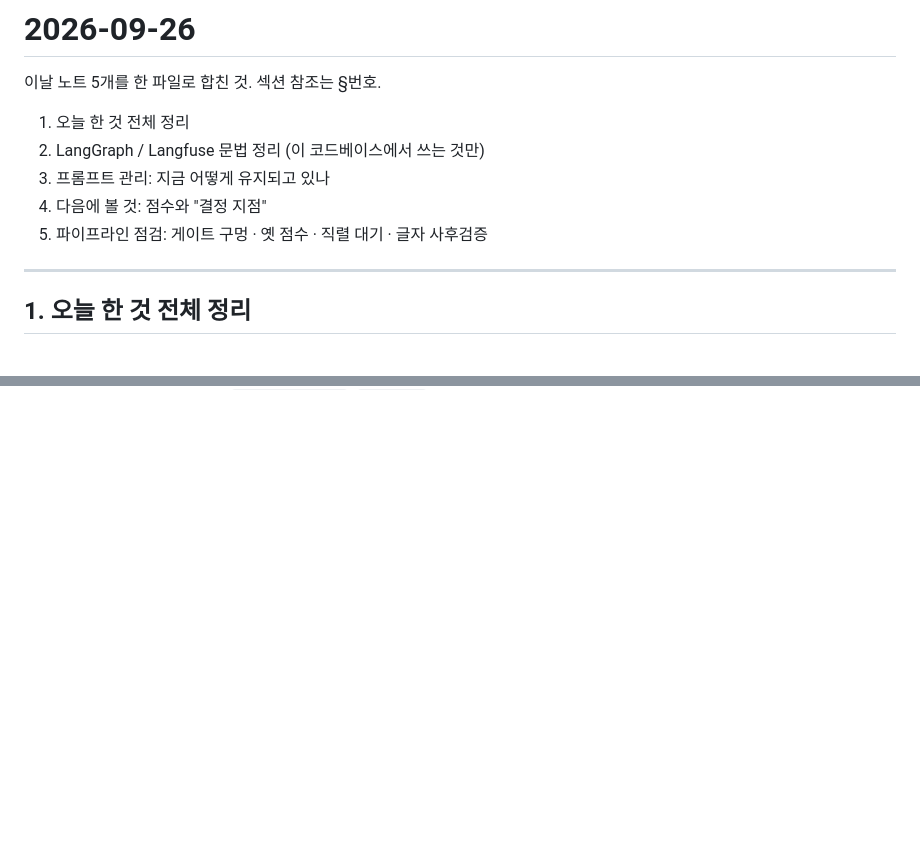
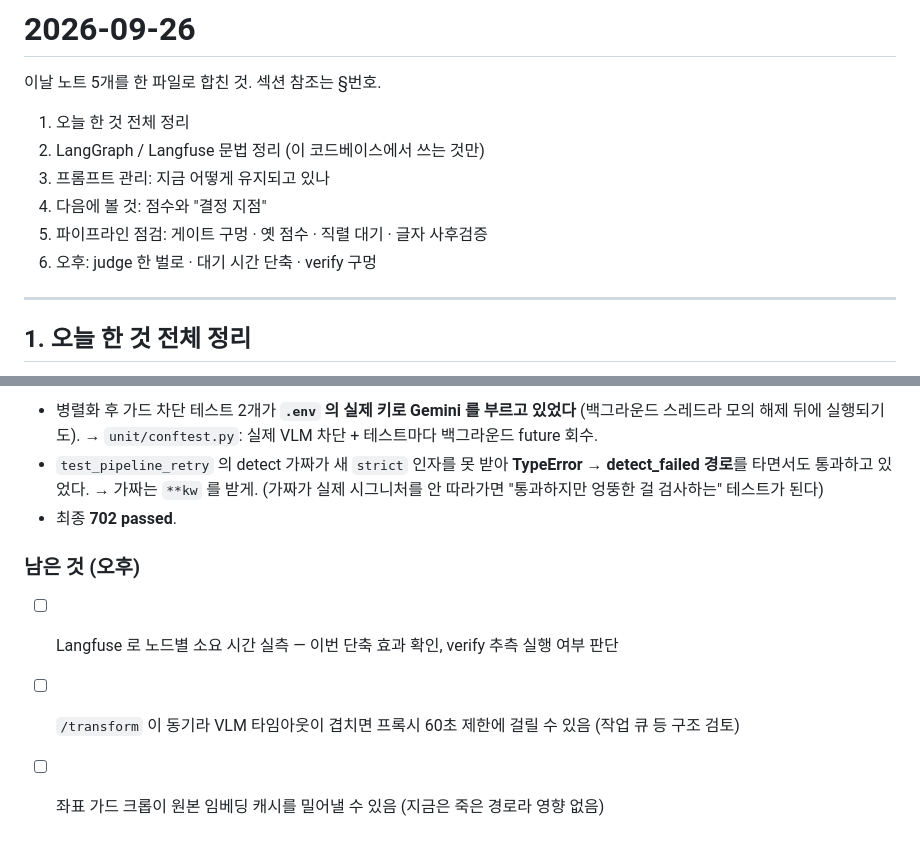
Before and after one commit to cha0620/Carret-App, a Markdown page: study/2026-09-26-langgraph-prompts-pipeline.md, 2 parts joined by grey strips. Rendered like a GitHub page; blank space fills up the shorter version.

Commit message:
docs(study): 09-26 오후 작업 추가 — judge 한 벌, 대기 시간 단축, verify 구멍
Co-Authored-By: Claude Opus 5.5 <noreply@anthropic.com>

```diff
--- a/study/2026-09-26-langgraph-prompts-pipeline.md
+++ b/study/2026-09-26-langgraph-prompts-pipeline.md
@@ -7,6 +7,7 @@
 3. 프롬프트 관리: 지금 어떻게 유지되고 있나
 4. 다음에 볼 것: 점수와 "결정 지점"
 5. 파이프라인 점검: 게이트 구멍 · 옛 점수 · 직렬 대기 · 글자 사후검증
+6. 오후: judge 한 벌로 · 대기 시간 단축 · verify 구멍
 
 
 ---
@@ -835,0 +892,11 @@ len(anchors) >= N (기본 꺼짐)           → "many_defects"
+- 병렬화 후 가드 차단 테스트 2개가 **`.env` 의 실제 키로 Gemini 를 부르고 있었다** (백그라운드 스레드라 모의 해제 뒤에 실행되기도).
+  → `unit/conftest.py`: 실제 VLM 차단 + 테스트마다 백그라운드 future 회수.
+- `test_pipeline_retry` 의 detect 가짜가 새 `strict` 인자를 못 받아 **TypeError → detect_failed 경로**를 타면서도 통과하고 있었다.
+  → 가짜는 `**kw` 를 받게. (가짜가 실제 시그니처를 안 따라가면 "통과하지만 엉뚱한 걸 검사하는" 테스트가 된다)
+- 최종 **702 passed**.
+
+### 남은 것 (오후)
+
+- [ ] Langfuse 로 노드별 소요 시간 실측 — 이번 단축 효과 확인, verify 추측 실행 여부 판단
+- [ ] `/transform` 이 동기라 VLM 타임아웃이 겹치면 프록시 60초 제한에 걸릴 수 있음 (작업 큐 등 구조 검토)
+- [ ] 좌표 가드 크롭이 원본 임베딩 캐시를 밀어낼 수 있음 (지금은 죽은 경로라 영향 없음)
```
Also changed, not shown: other parts of study/2026-09-26-langgraph-prompts-pipeline.md (+55 -0 lines).
